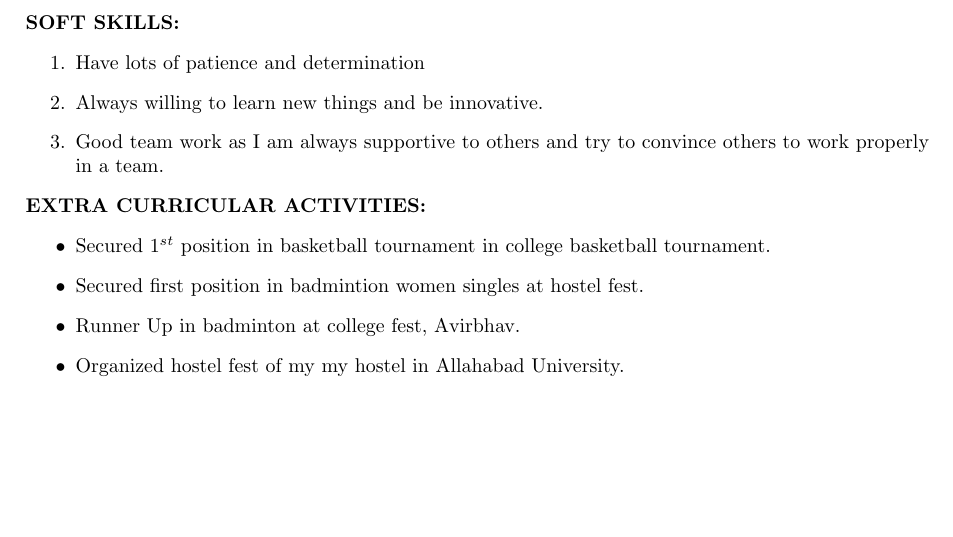
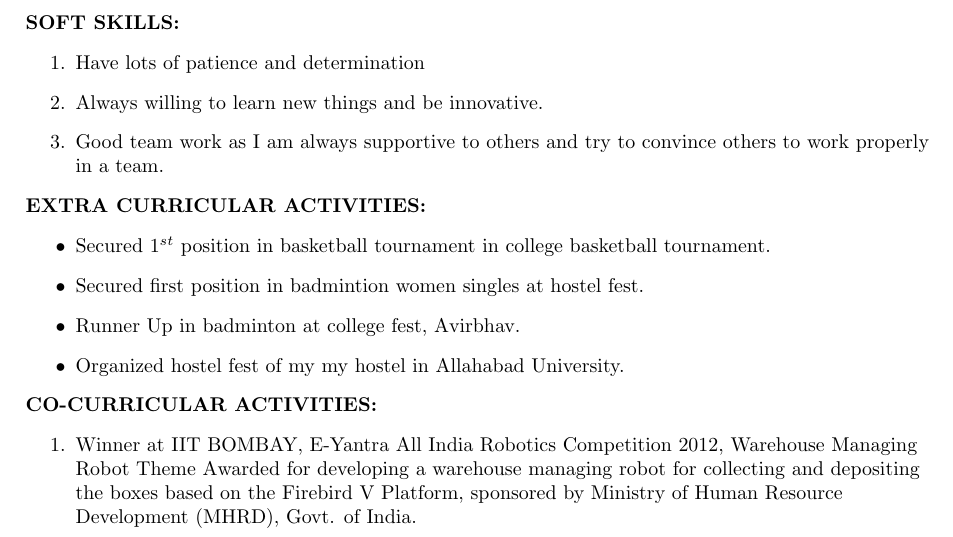
Before and after one commit to apoorvabhargava/Apoorva_Resume, a LaTeX document (part10.tex): part of page 2 of 2, cut so that both start at the same text, the shorter picture padded with empty space. Compiled offline with pdfLaTeX.

Commit message:
Co-Curricular Activities Added

```diff
--- a/part9.tex
+++ b/part10.tex
@@ -86,4 +86,10 @@ To complete my project in given span of time with hardwork and dedication using
 	\item Organized hostel fest of my my hostel in Allahabad University.
 \end{itemize}
 
+\textbf{CO-CURRICULAR ACTIVITIES:}
+\begin{enumerate}
+	\item Winner at IIT BOMBAY, E-Yantra All India Robotics Competition 2012, Warehouse Managing Robot Theme
+	Awarded for developing a warehouse managing robot for collecting and depositing the boxes based on the Firebird V Platform, sponsored by Ministry of Human Resource Development (MHRD), Govt. of India.
+\end{enumerate}
+
 \end{document}
```
Also changed, not shown: part10.pdf (added), part9.pdf (deleted), 6 other files.
